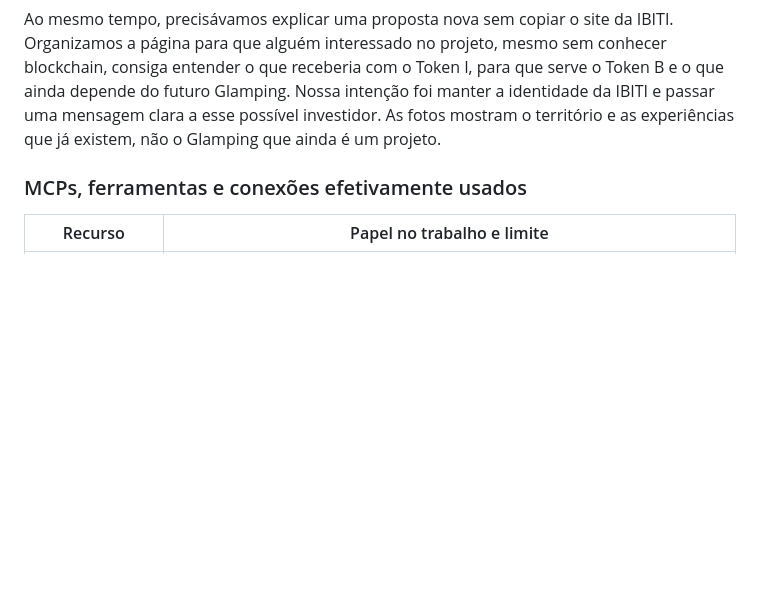
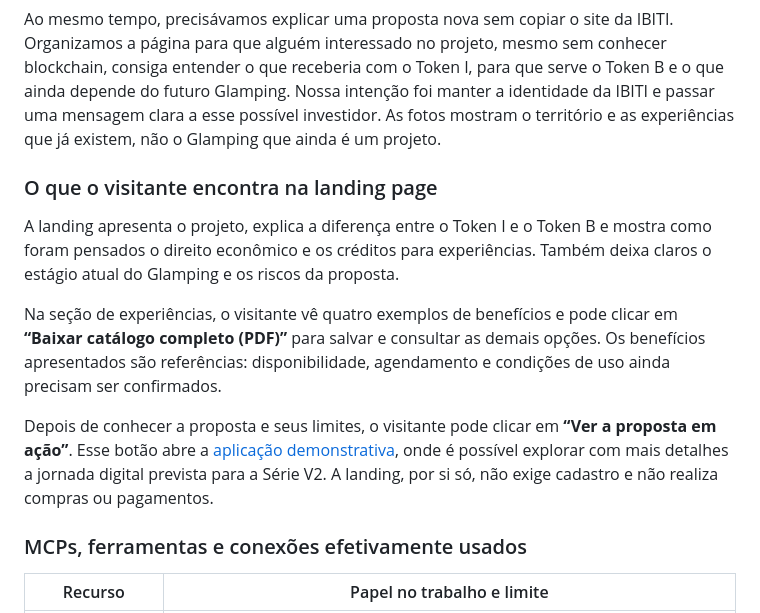
Before and after one commit to amouadeb/landfiing-page-ibbiti, a Markdown page: README.md, the part around the change. Drawn GitHub-style; blank space fills up the shorter version.

Commit message:
Documentar o que o visitante encontra na landing page
Added section explaining landing page content and features.

```diff
--- a/README.md
+++ b/README.md
@@ -46,6 +46,14 @@ Quando pensamos no visual da landing, queríamos que ela ainda lembrasse a IBITI
 
 Ao mesmo tempo, precisávamos explicar uma proposta nova sem copiar o site da IBITI. Organizamos a página para que alguém interessado no projeto, mesmo sem conhecer blockchain, consiga entender o que receberia com o Token I, para que serve o Token B e o que ainda depende do futuro Glamping. Nossa intenção foi manter a identidade da IBITI e passar uma mensagem clara a esse possível investidor. As fotos mostram o território e as experiências que já existem, não o Glamping que ainda é um projeto.
 
+### O que o visitante encontra na landing page
+
+A landing apresenta o projeto, explica a diferença entre o Token I e o Token B e mostra como foram pensados o direito econômico e os créditos para experiências. Também deixa claros o estágio atual do Glamping e os riscos da proposta.
+
+Na seção de experiências, o visitante vê quatro exemplos de benefícios e pode clicar em **“Baixar catálogo completo (PDF)”** para salvar e consultar as demais opções. Os benefícios apresentados são referências: disponibilidade, agendamento e condições de uso ainda precisam ser confirmados.
+
+Depois de conhecer a proposta e seus limites, o visitante pode clicar em **“Ver a proposta em ação”**. Esse botão abre a [aplicação demonstrativa](https://g04-a93a9c.pages.git.inteli.edu.br/), onde é possível explorar com mais detalhes a jornada digital prevista para a Série V2. A landing, por si só, não exige cadastro e não realiza compras ou pagamentos.
+
 ### MCPs, ferramentas e conexões efetivamente usados
 
 | Recurso | Papel no trabalho e limite |
```
